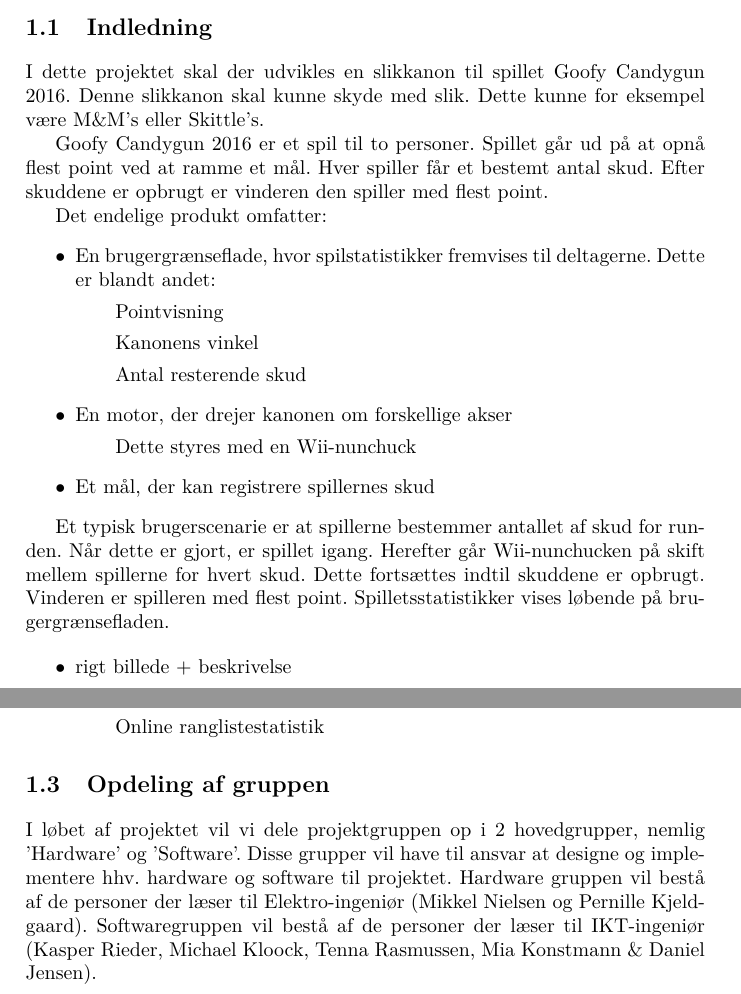
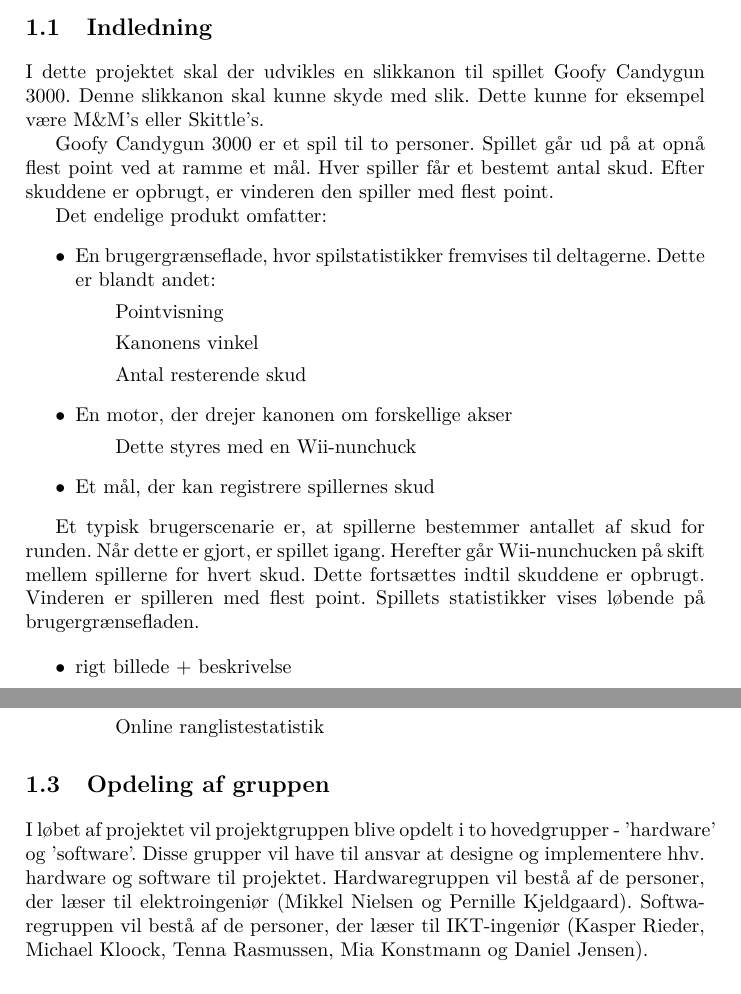
Before and after one commit to CodingBeagle/IHA_3_Semester_Project, a LaTeX book (ProjektRapport/Projektrapport template.tex, which reads ProjektRapport/Afsnit/Projektformulering/projektformulering.tex): two parts of pages 4 and 5 of 5, joined at a grey line, cut so that both start at the same text. The pictures show the PDF file ProjektRapport/Projektrapport template.pdf that the author committed with the source.

Commit message:
Updated projektformulering with new content

```diff
--- a/ProjektRapport/Afsnit/Projektformulering/projektformulering.tex
+++ b/ProjektRapport/Afsnit/Projektformulering/projektformulering.tex
@@ -16,9 +16,9 @@
 
 \chapter{Projektformulering}
 \section{Indledning}
-I dette projektet skal der udvikles en slikkanon til spillet Goofy Candygun 2016. Denne slikkanon skal kunne skyde med slik. Dette kunne for eksempel være M\&M’s eller Skittle’s.
+I dette projektet skal der udvikles en slikkanon til spillet Goofy Candygun 3000. Denne slikkanon skal kunne skyde med slik. Dette kunne for eksempel være M\&M’s eller Skittle’s.
 
-Goofy Candygun 2016 er et spil til to personer. Spillet går ud på at opnå flest point ved at ramme et mål. Hver spiller får et bestemt antal skud. Efter skuddene er opbrugt er vinderen den spiller med flest point.
+Goofy Candygun 3000 er et spil til to personer. Spillet går ud på at opnå flest point ved at ramme et mål. Hver spiller får et bestemt antal skud. Efter skuddene er opbrugt, er vinderen den spiller med flest point.
 
 
 Det endelige produkt omfatter:
@@ -32,7 +32,7 @@ Det endelige produkt omfatter:
 	\item{Et mål, der kan registrere spillernes skud}
 \end{itemize}
 
-Et typisk brugerscenarie er at spillerne bestemmer antallet af skud for runden. Når dette er gjort, er spillet igang. Herefter går Wii-nunchucken på skift mellem spillerne for hvert skud. Dette fortsættes indtil skuddene er opbrugt. Vinderen er spilleren med flest point. Spilletsstatistikker vises løbende på brugergrænsefladen.
+Et typisk brugerscenarie er, at spillerne bestemmer antallet af skud for runden. Når dette er gjort, er spillet igang. Herefter går Wii-nunchucken på skift mellem spillerne for hvert skud. Dette fortsættes indtil skuddene er opbrugt. Vinderen er spilleren med flest point. Spillets statistikker vises løbende på brugergrænsefladen.
 
 \begin{itemize}
 	\item{rigt billede + beskrivelse}
@@ -61,4 +61,4 @@ I forbindelse med projektet gøres der brug af MoSCoW-princippet for at priorite
 
 
 \section{Opdeling af gruppen}
-I løbet af projektet vil vi dele projektgruppen op i 2 hovedgrupper, nemlig 'Hardware' og 'Software'. Disse grupper vil have til ansvar at designe og implementere hhv. hardware og software til projektet. Hardware gruppen vil bestå af de personer der læser til Elektro-ingeniør (Mikkel Nielsen og Pernille Kjeldgaard). Softwaregruppen vil bestå af de personer der læser til IKT-ingeniør (Kasper Rieder, Michael Kloock, Tenna Rasmussen, Mia Konstmann \& Daniel Jensen).
+I løbet af projektet vil projektgruppen blive opdelt i to hovedgrupper - 'hardware' og 'software'. Disse grupper vil have til ansvar at designe og implementere hhv. hardware og software til projektet. Hardwaregruppen vil bestå af de personer, der læser til elektroingeniør (Mikkel Nielsen og Pernille Kjeldgaard). Softwaregruppen vil bestå af de personer, der læser til IKT-ingeniør (Kasper Rieder, Michael Kloock, Tenna Rasmussen, Mia Konstmann og Daniel Jensen).
```
Also changed, not shown: ProjektRapport/Projektrapport template.tex (+1 -1 lines), ProjektRapport/Projektrapport template.pdf, ProjektRapport/Afsnit/Projektformulering/projektformulering.tex (2 more changed lines).
